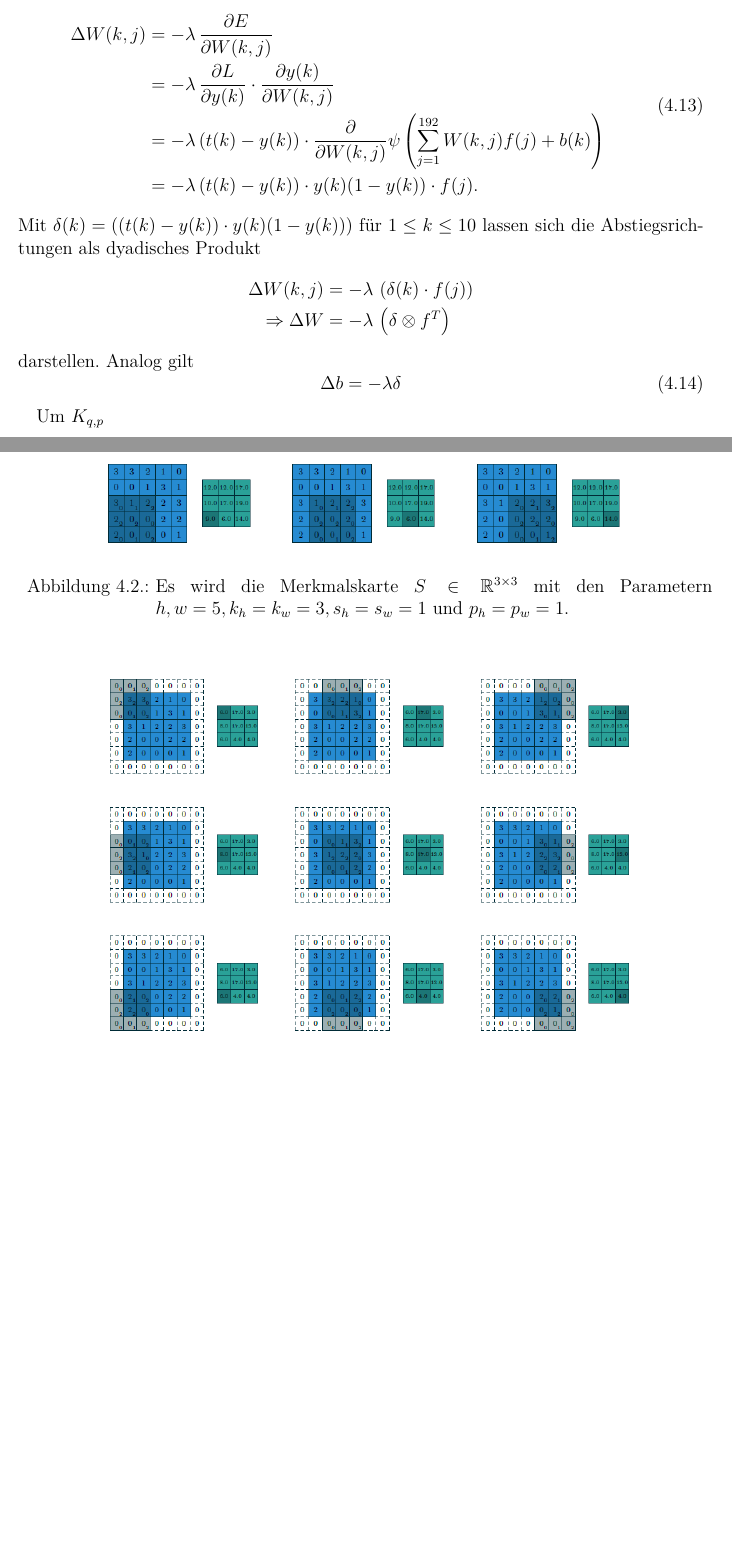
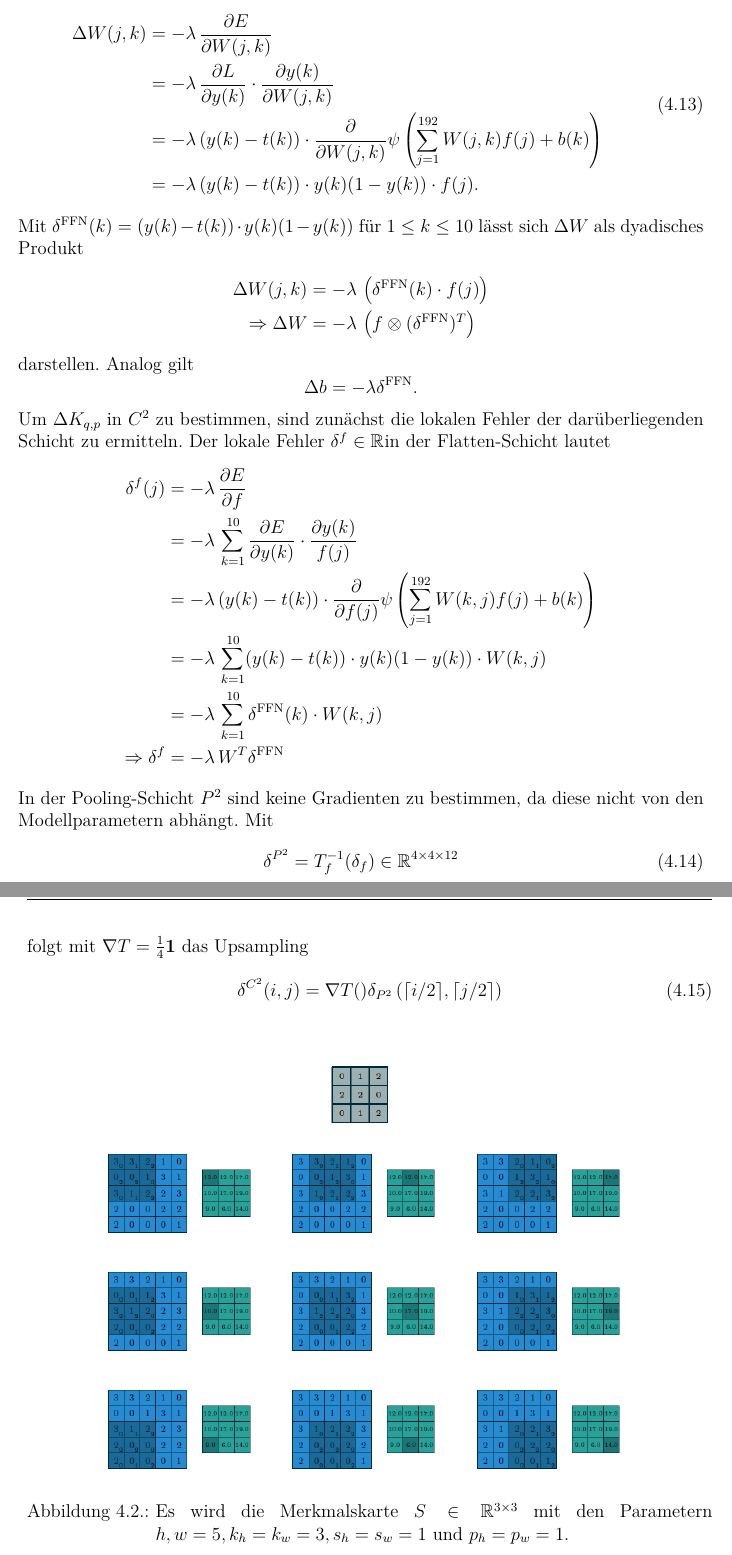
Before and after one commit to baldi181/CNN_in_SQL, a LaTeX thesis (Thesis_mit_Bsp_Biblatex/thesis_mit_Bsp.tex, which reads Thesis_mit_Bsp_Biblatex/chapters/kap_cnn.tex): two parts of pages 40 and 41 of 51 before the commit and two parts of pages 40 and 41 of 53 after it, joined at a grey line, cut so that both start at the same text, the shorter picture padded with empty space. Compiled offline with pdfLaTeX.

Commit message:
Add files via upload

```diff
--- a/Thesis_mit_Bsp_Biblatex/chapters/kap_cnn.tex
+++ b/Thesis_mit_Bsp_Biblatex/chapters/kap_cnn.tex
@@ -340,27 +340,41 @@ und der mittlere quadratische Fehler lautet
 wobei $t=t(X,c)$ der Zielvektor des Datenpaars $(X,c)$ ist.
 
 \section*{Backpropagation}
-
 Zuerst werden die Gradienten bezüglich der Gewichtsmatrix und Biasvektor der Neuronenschicht des FNN berechnet. Es gilt
 \begin{align}
     \begin{split}
-        \Delta W(k,j) &= -\lambda \, \frac{\partial E}{\partial W(k,j)}\\
-                       &= -\lambda \, \frac{\partial L}{\partial y(k)} \cdot \frac{\partial y(k)}{\partial W(k,j)}\\
-                       &=-\lambda \, (t(k)-y(k)) \cdot \frac{\partial}{\partial W(k,j)} \psi \left(\sum_{j=1}^{192} W(k,j) f(j)+b(k)\right)\\
-                       &=-\lambda \, (t(k)-y(k)) \cdot y(k)(1-y(k)) \cdot f(j).
+        \Delta W(j,k) &= -\lambda \, \frac{\partial E}{\partial W(j,k)}\\
+                       &= -\lambda \, \frac{\partial L}{\partial y(k)} \cdot \frac{\partial y(k)}{\partial W(j,k)}\\
+                       &=-\lambda \, (y(k)-t(k)) \cdot \frac{\partial}{\partial W(j,k)} \psi \left(\sum_{j=1}^{192} W(j,k) f(j)+b(k)\right)\\
+                       &=-\lambda \, (y(k)-t(k)) \cdot y(k)(1-y(k)) \cdot f(j).
      \end{split}
 \end{align}
-Mit $\delta(k)=\left((t(k)-y(k)) \cdot y(k)(1-y(k))\right)$ für $1 \leq k \leq 10$ lassen sich die Abstiegsrichtungen als dyadisches Produkt
+Mit $\delta^{\text{FFN}}(k)=(y(k)-t(k)) \cdot y(k)(1-y(k))$ für $1 \leq k \leq 10$ lässt sich $\Delta W$ als dyadisches Produkt
 \begin{align*}
-    \Delta W(k,j)&=-\lambda \, \left(\delta(k) \cdot f(j) \right) \\
-    \Rightarrow  \Delta W&=-\lambda \,\left(\delta \otimes f^T \right)
+    \Delta W(j,k)&=-\lambda \, \left(\delta^{\text{FFN}}(k) \cdot f(j) \right) \\
+    \Rightarrow  \Delta W&=-\lambda \,\left(f \otimes (\delta^{\text{FFN}})^T\right)
 \end{align*}
 darstellen. Analog gilt
+\begin{equation*}
+\Delta b= -\lambda \delta^{\text{FFN}}.
+\end{equation*}
+Um $ \Delta K_{q,p}$ in $C^2$ zu bestimmen, sind zunächst die lokalen Fehler der darüberliegenden Schicht zu ermitteln. Der lokale Fehler $\delta^f \in \RR^{}$in der Flatten-Schicht lautet
+\begin{align*}
+    \delta^f(j) &= - \lambda \, \frac{\partial E}{\partial f} \\
+                &= - \lambda \, \sum_{k=1}^{10} \frac{\partial E}{\partial y(k)} \cdot \frac{\partial y(k)}{f(j)} \\
+                &= - \lambda \, (y(k)-t(k)) \cdot \frac{\partial}{\partial f(j)} \psi \left(\sum_{j=1}^{192} W(k,j) f(j) +b(k)\right) \\
+                &=- \lambda \, \sum_{k=1}^{10} (y(k)-t(k)) \cdot y(k)(1-y(k)) \cdot W(k,j) \\
+                &=-\lambda \,\sum_{k=1}^{10} \delta^{\text{FFN}}(k) \cdot W(k,j) \\
+                \Rightarrow \delta^f &= -\lambda \, W^T \delta^{\text{FFN}}
+\end{align*}
+In der Pooling-Schicht $P^2$ sind keine Gradienten zu bestimmen, da diese nicht von den Modellparametern abhängt. Mit
 \begin{equation}
-\Delta b= -\lambda \delta
+    \delta^{P^2}=T_f^{-1}(\delta_f) \in \RR^{4 \times 4 \times 12}
 \end{equation}
-
-Um $K_{q,p}$
+folgt mit $\nabla T=\frac{1}{4} \mathbf{1}$ das Upsampling
+\begin{equation}
+    \delta^{C^2}(i,j)= \nabla T() \delta_{P^2}\left( \lceil i/2 \rceil, \lceil j/2 \rceil\right)
+\end{equation}
 %Im Folgenden werden konkrete Beispiele für verschiedene zweidimensionale Faltungen, welche in dieser Arbeit im Fokus stehen, gegeben. Dabei sind die Eingabe $X \in \RR^{h \times w}$ und der Filter $K \in \RR^{k_h \times k_w}$ immer als Matrizen zu verstehen. Das Ergebnis der Faltung $S= X \ast K$ wird als Merkmalskarte bezeichnet. Es sei angemerkt, dass oft $k_h=k_w$ sowie $k_h$ ungerade gewählt wird, z.B. $k_h=3$ oder $k_h=5$. Die Größe der Merkmalskarte wird durch die Parameter
 %\begin{itemize}
 %    \item $h,w$: Die Höhe und Breite der Eingabe,
```
Also changed, not shown: Thesis_mit_Bsp_Biblatex/thesis_mit_Bsp.pdf, Thesis_mit_Bsp_Biblatex/chapters/kap_cnn.tex (2 more changed lines), 8 other files.
